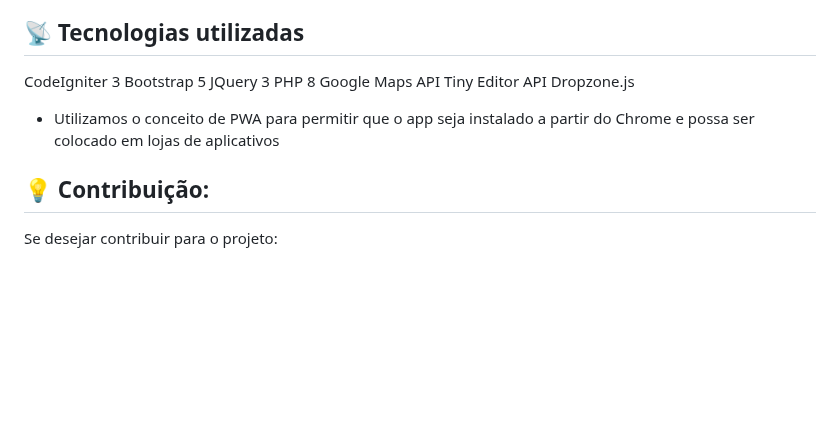
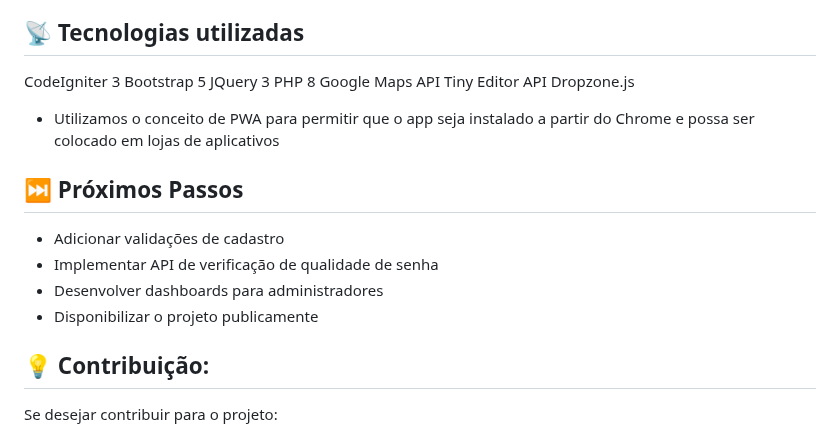
Before and after one commit to BlacoDenuncia/BlacoSystem, a Markdown page: README.md, the part around the change. GitHub-like rendering; blank space fills up the shorter version.

Commit message:
Adicionar próximos passos no README

```diff
--- a/README.md
+++ b/README.md
@@ -94,6 +94,12 @@ Dropzone.js
 
 - Utilizamos o conceito de PWA para permitir que o app seja instalado a partir do Chrome e possa ser colocado em lojas de aplicativos
 
+## ⏭️ Próximos Passos
+- Adicionar validações de cadastro
+- Implementar API de verificação de qualidade de senha
+- Desenvolver dashboards para administradores
+- Disponibilizar o projeto publicamente
+
 ## :bulb: Contribuição:
 Se desejar contribuir para o projeto:
 
```
